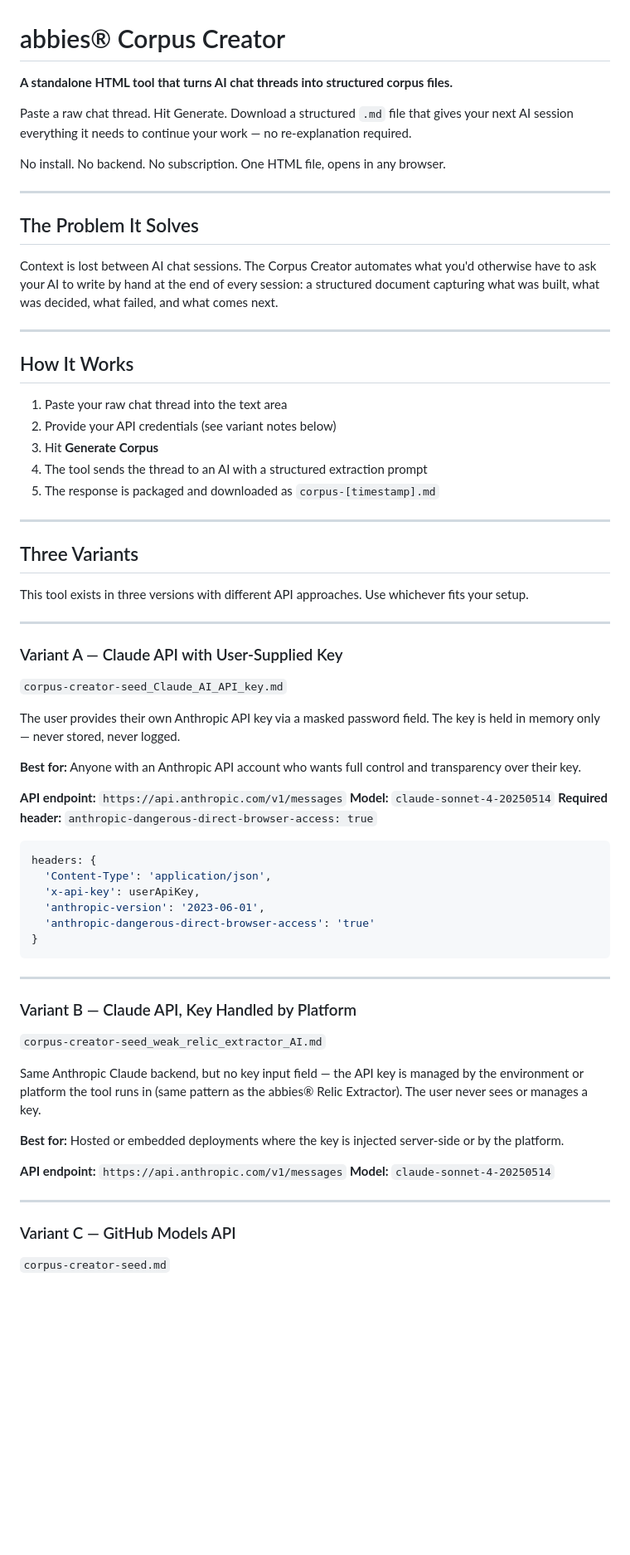
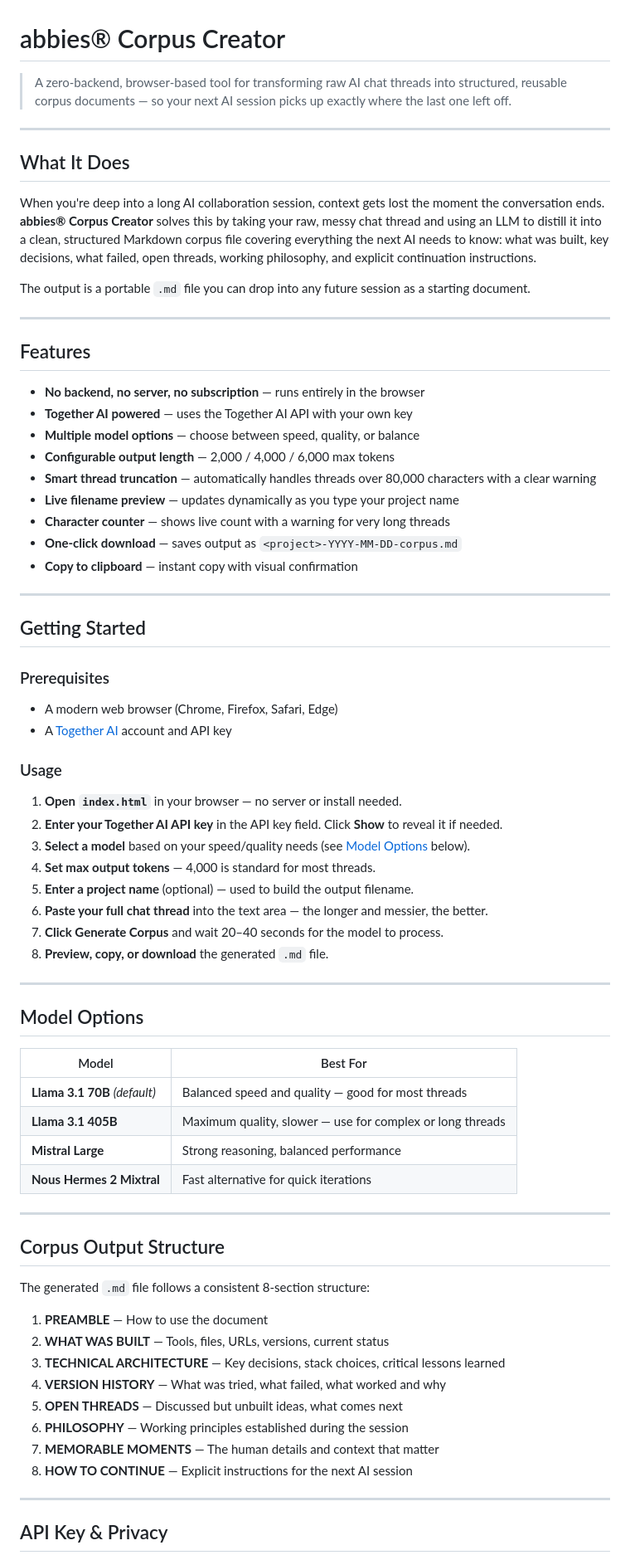
Before and after one commit to theabbiefree/abbies-corpus-creator, a Markdown page: README.md, the part around one of its changes. Shown at 83% size. Rendered like a GitHub page; blank space fills up the shorter version.

````diff
--- a/README.md
+++ b/README.md
@@ -1,69 +1,76 @@
 # abbies® Corpus Creator
 
-**A standalone HTML tool that turns AI chat threads into structured corpus files.**
-
-Paste a raw chat thread. Hit Generate. Download a structured `.md` file that gives your next AI session everything it needs to continue your work — no re-explanation required.
-
-No install. No backend. No subscription. One HTML file, opens in any browser.
+> A zero-backend, browser-based tool for transforming raw AI chat threads into structured, reusable corpus documents — so your next AI session picks up exactly where the last one left off.
 
 ---
 
-## The Problem It Solves
+## What It Does
 
-Context is lost between AI chat sessions. The Corpus Creator automates what you'd otherwise have to ask your AI to write by hand at the end of every session: a structured document capturing what was built, what was decided, what failed, and what comes next.
+When you're deep into a long AI collaboration session, context gets lost the moment the conversation ends. **abbies® Corpus Creator** solves this by taking your raw, messy chat thread and using an LLM to distill it into a clean, structured Markdown corpus file covering everything the next AI needs to know: what was built, key decisions, what failed, open threads, working philosophy, and explicit continuation instructions.
+
+The output is a portable `.md` file you can drop into any future session as a starting document.
 
 ---
 
-## How It Works
+## Features
 
-1. Paste your raw chat thread into the text area
-2. Provide your API credentials (see variant notes below)
-3. Hit **Generate Corpus**
-4. The tool sends the thread to an AI with a structured extraction prompt
-5. The response is packaged and downloaded as `corpus-[timestamp].md`
+- **No backend, no server, no subscription** — runs entirely in the browser
+- **Together AI powered** — uses the Together AI API with your own key
+- **Multiple model options** — choose between speed, quality, or balance
+- **Configurable output length** — 2,000 / 4,000 / 6,000 max tokens
+- **Smart thread truncation** — automatically handles threads over 80,000 characters with a clear warning
+- **Live filename preview** — updates dynamically as you type your project name
+- **Character counter** — shows live count with a warning for very long threads
+- **One-click download** — saves output as `<project>-YYYY-MM-DD-corpus.md`
+- **Copy to clipboard** — instant copy with visual confirmation
 
 ---
 
-## Three Variants
+## Getting Started
 
-This tool exists in three versions with different API approaches. Use whichever fits your setup.
+### Prerequisites
+
+- A modern web browser (Chrome, Firefox, Safari, Edge)
+- A [Together AI](https://www.together.ai/) account and API key
+
+### Usage
+
+1. **Open `index.html`** in your browser — no server or install needed.
+2. **Enter your Together AI API key** in the API key field. Click **Show** to reveal it if needed.
+3. **Select a model** based on your speed/quality needs (see [Model Options](#model-options) below).
+4. **Set max output tokens** — 4,000 is standard for most threads.
+5. **Enter a project name** (optional) — used to build the output filename.
+6. **Paste your full chat thread** into the text area — the longer and messier, the better.
+7. **Click Generate Corpus** and wait 20–40 seconds for the model to process.
+8. **Preview, copy, or download** the generated `.md` file.
 
 ---
 
-### Variant A — Claude API with User-Supplied Key
-`corpus-creator-seed_Claude_AI_API_key.md`
+## Model Options
 
-The user provides their own Anthropic API key via a masked password field. The key is held in memory only — never stored, never logged.
-
-**Best for:** Anyone with an Anthropic API account who wants full control and transparency over their key.
-
-**API endpoint:** `https://api.anthropic.com/v1/messages`
-**Model:** `claude-sonnet-4-20250514`
-**Required header:** `anthropic-dangerous-direct-browser-access: true`
-
-```javascript
-headers: {
-  'Content-Type': 'application/json',
-  'x-api-key': userApiKey,
-  'anthropic-version': '2023-06-01',
-  'anthropic-dangerous-direct-browser-access': 'true'
-}
-```
+| Model | Best For |
+|---|---|
+| **Llama 3.1 70B** *(default)* | Balanced speed and quality — good for most threads |
+| **Llama 3.1 405B** | Maximum quality, slower — use for complex or long threads |
+| **Mistral Large** | Strong reasoning, balanced performance |
+| **Nous Hermes 2 Mixtral** | Fast alternative for quick iterations |
 
 ---
 
-### Variant B — Claude API, Key Handled by Platform
-`corpus-creator-seed_weak_relic_extractor_AI.md`
+## Corpus Output Structure
 
-Same Anthropic Claude backend, but no key input field — the API key is managed by the environment or platform the tool runs in (same pattern as the abbies® Relic Extractor). The user never sees or manages a key.
+The generated `.md` file follows a consistent 8-section structure:
 
-**Best for:** Hosted or embedded deployments where the key is injected server-side or by the platform.
-
-**API endpoint:** `https://api.anthropic.com/v1/messages`
-**Model:** `claude-sonnet-4-20250514`
+1. **PREAMBLE** — How to use the document
+2. **WHAT WAS BUILT** — Tools, files, URLs, versions, current status
+3. **TECHNICAL ARCHITECTURE** — Key decisions, stack choices, critical lessons learned
+4. **VERSION HISTORY** — What was tried, what failed, what worked and why
+5. **OPEN THREADS** — Discussed but unbuilt ideas, what comes next
+6. **PHILOSOPHY** — Working principles established during the session
+7. **MEMORABLE MOMENTS** — The human details and context that matter
+8. **HOW TO CONTINUE** — Explicit instructions for the next AI session
 
 ---
 
-### Variant C — GitHub Models API
-`corpus-creator-seed.md`
+## API Key & Privacy
 
````
Also changed, not shown: other parts of README.md (+20 -62 lines).
